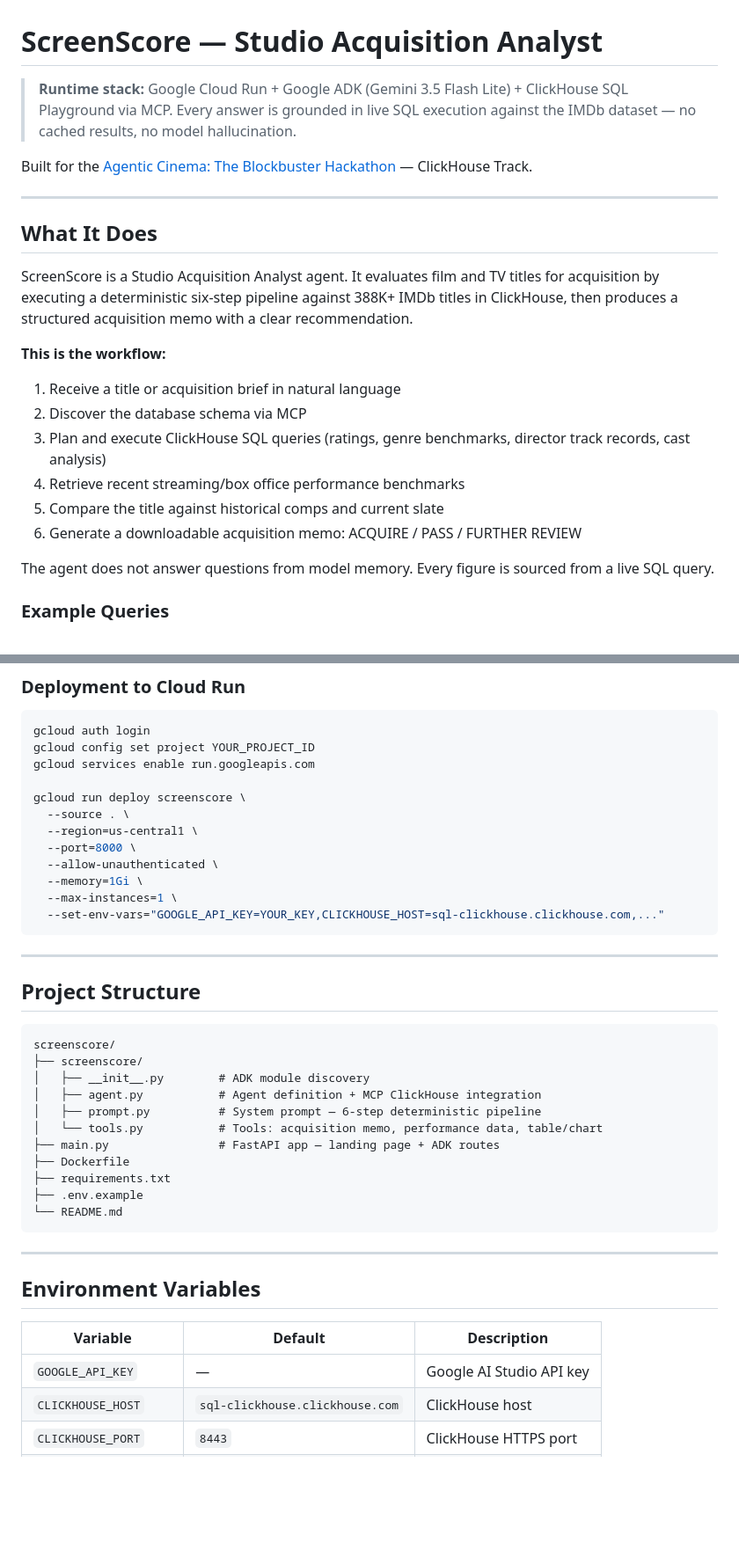
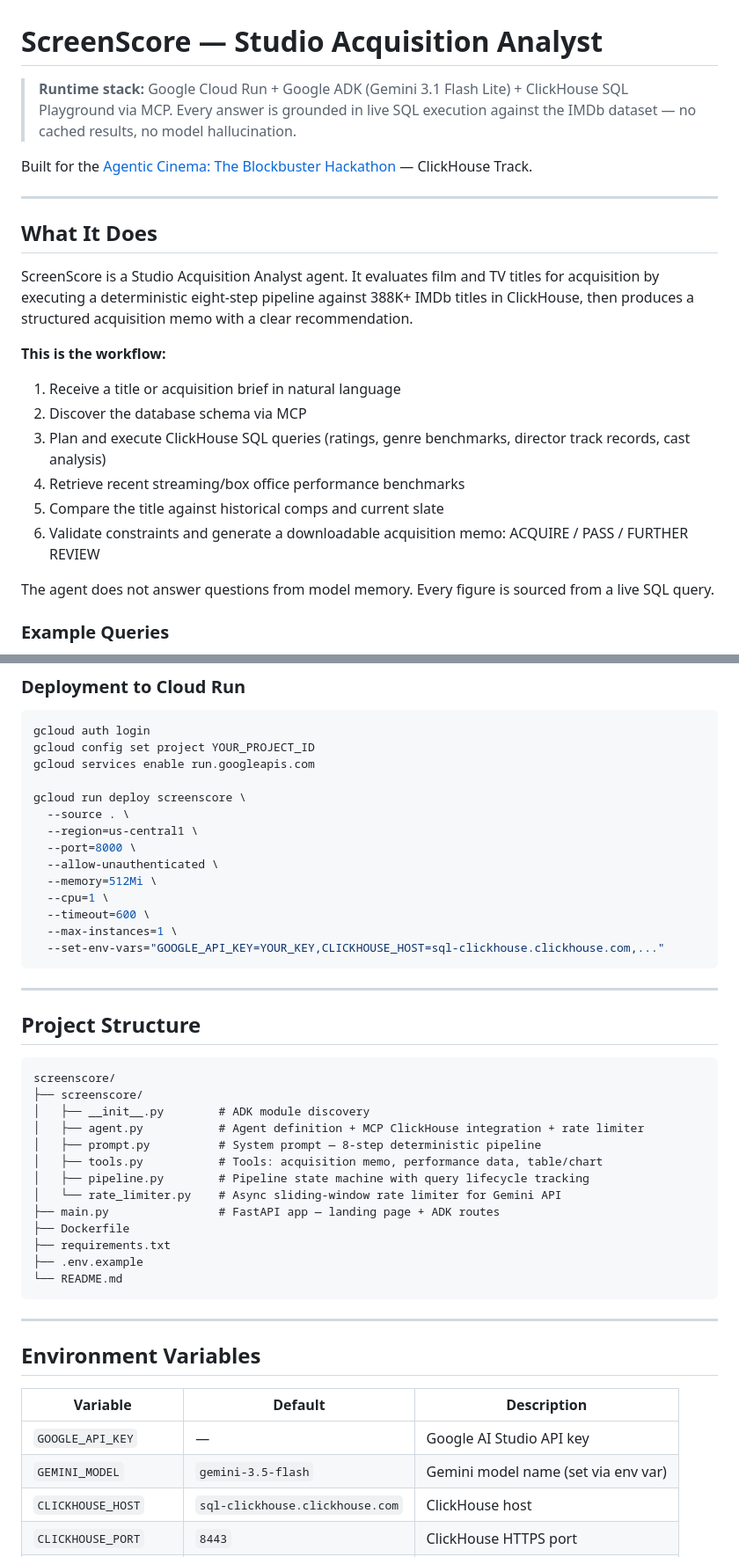
Before and after one commit to Mayforhern/screenscore, a Markdown page: README.md, 2 parts joined by grey strips. Shown at 88% size. Rendered like a GitHub page; blank space fills up the shorter version.

````diff
--- a/README.md
+++ b/README.md
@@ -1,6 +1,6 @@
 # ScreenScore — Studio Acquisition Analyst
 
-> **Runtime stack:** Google Cloud Run + Google ADK (Gemini 3.5 Flash Lite) + ClickHouse SQL Playground via MCP. Every answer is grounded in live SQL execution against the IMDb dataset — no cached results, no model hallucination.
+> **Runtime stack:** Google Cloud Run + Google ADK (Gemini 3.1 Flash Lite) + ClickHouse SQL Playground via MCP. Every answer is grounded in live SQL execution against the IMDb dataset — no cached results, no model hallucination.
 
 Built for the [Agentic Cinema: The Blockbuster Hackathon](https://agentic-cinema.devpost.com/) — ClickHouse Track.
 
@@ -8,7 +8,7 @@ Built for the [Agentic Cinema: The Blockbuster Hackathon](https://agentic-cinema
 
 ## What It Does
 
-ScreenScore is a Studio Acquisition Analyst agent. It evaluates film and TV titles for acquisition by executing a deterministic six-step pipeline against 388K+ IMDb titles in ClickHouse, then produces a structured acquisition memo with a clear recommendation.
+ScreenScore is a Studio Acquisition Analyst agent. It evaluates film and TV titles for acquisition by executing a deterministic eight-step pipeline against 388K+ IMDb titles in ClickHouse, then produces a structured acquisition memo with a clear recommendation.
 
 **This is the workflow:**
 
@@ -17,7 +17,7 @@ ScreenScore is a Studio Acquisition Analyst agent. It evaluates film and TV titl
 3. Plan and execute ClickHouse SQL queries (ratings, genre benchmarks, director track records, cast analysis)
 4. Retrieve recent streaming/box office performance benchmarks
 5. Compare the title against historical comps and current slate
-6. Generate a downloadable acquisition memo: ACQUIRE / PASS / FURTHER REVIEW
+6. Validate constraints and generate a downloadable acquisition memo: ACQUIRE / PASS / FURTHER REVIEW
 
 The agent does not answer questions from model memory. Every figure is sourced from a live SQL query.
 
@@ -131,7 +154,9 @@ gcloud run deploy screenscore \
   --region=us-central1 \
   --port=8000 \
   --allow-unauthenticated \
-  --memory=1Gi \
+  --memory=512Mi \
+  --cpu=1 \
+  --timeout=600 \
   --max-instances=1 \
   --set-env-vars="GOOGLE_API_KEY=YOUR_KEY,CLICKHOUSE_HOST=sql-clickhouse.clickhouse.com,..."
 ```
@@ -144,9 +169,11 @@ gcloud run deploy screenscore \
 screenscore/
 ├── screenscore/
 │   ├── __init__.py        # ADK module discovery
-│   ├── agent.py           # Agent definition + MCP ClickHouse integration
-│   ├── prompt.py          # System prompt — 6-step deterministic pipeline
-│   └── tools.py           # Tools: acquisition memo, performance data, table/chart
+│   ├── agent.py           # Agent definition + MCP ClickHouse integration + rate limiter
+│   ├── prompt.py          # System prompt — 8-step deterministic pipeline
+│   ├── tools.py           # Tools: acquisition memo, performance data, table/chart
+│   ├── pipeline.py        # Pipeline state machine with query lifecycle tracking
+│   └── rate_limiter.py    # Async sliding-window rate limiter for Gemini API
 ├── main.py                # FastAPI app — landing page + ADK routes
 ├── Dockerfile
 ├── requirements.txt
@@ -161,6 +188,7 @@ screenscore/
 | Variable | Default | Description |
 |---|---|---|
 | `GOOGLE_API_KEY` | — | Google AI Studio API key |
+| `GEMINI_MODEL` | `gemini-3.5-flash` | Gemini model name (set via env var) |
 | `CLICKHOUSE_HOST` | `sql-clickhouse.clickhouse.com` | ClickHouse host |
 | `CLICKHOUSE_PORT` | `8443` | ClickHouse HTTPS port |
 | `CLICKHOUSE_USER` | `demo` | ClickHouse username |
````
Also changed, not shown: other parts of README.md (+32 -9 lines).
